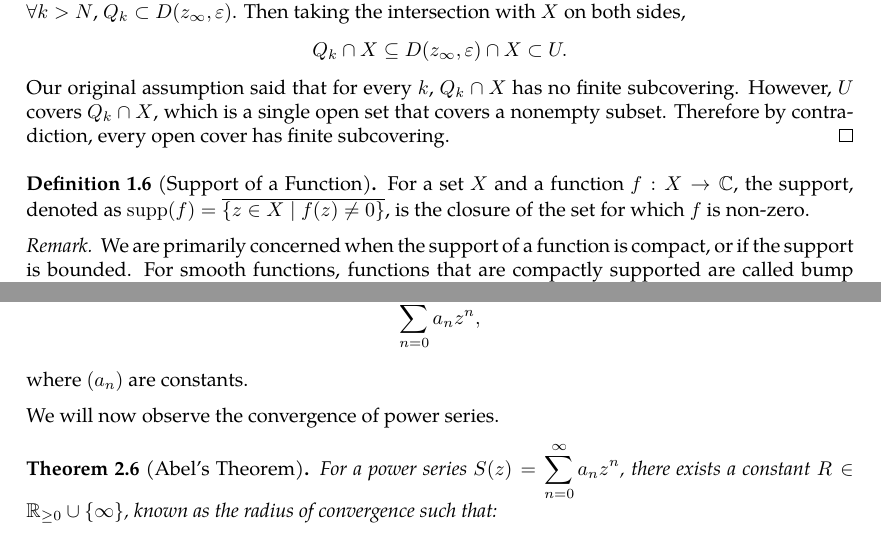
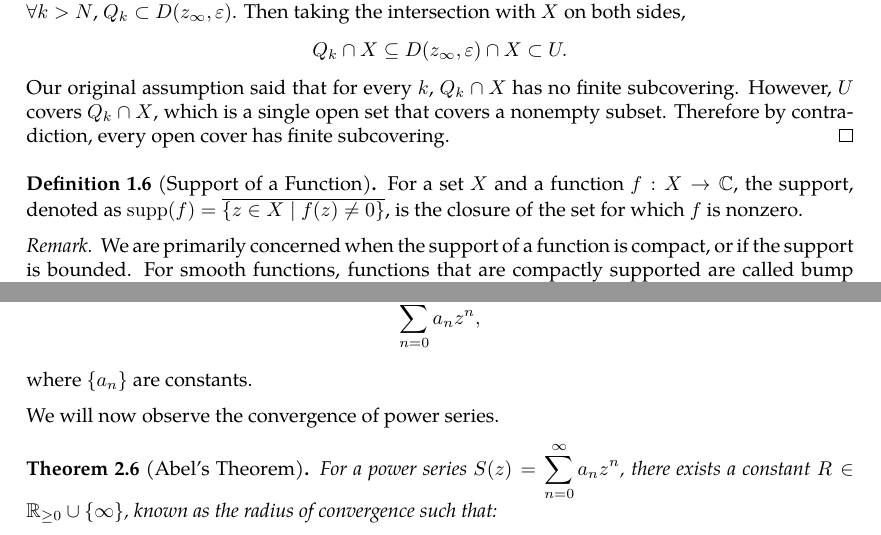
Before and after one commit to slipperking/complex-analysis-latex, a LaTeX document (main.tex): two parts of pages 4 and 19 of 52, joined at a grey line, cut so that both start at the same text. Compiled offline with pdfLaTeX.

Commit message:
overleaf_to_git (Sun Jun  8 18:07:43 2025 -0700): update main.tex from r9279 to r9286

```diff
--- a/main.tex
+++ b/main.tex
@@ -132,7 +132,7 @@ We will provide a rough, informal notion of important topological concepts tailo
     Since the side length of each cube tends to 0, \(\bigcap_{i=0}^\infty Q_i\) consists of a single point \(z_{\infty}\in\mathbb{C}^n\). By the Bolzano-Weierstrass Theorem (\autoref{thm:bolzanoweierstrass}), because \(\forall i\in\mathbb{N}\), \(Q_i\cap X\neq\emptyset\), select a point \(z_{i}\in Q_i\cap X\), forming a sequence \({z_k}\in X\) convergent to \(z_\infty\in X\) as \(X\) is closed. Therefore, \(\exists U\in\mathcal{U}\) where \(z_\infty\in U\). Since \(U\) is open, \(\exists\varepsilon>0\) such that \(D(z_\infty,\varepsilon)\subset U\). \(\exists N\in\mathbb{N}\) such that \(\forall k>N\), \(Q_k\subset D(z_\infty,\varepsilon)\). Then taking the intersection with \(X\) on both sides, \[Q_k\cap X\subseteq D(z_\infty,\varepsilon)\cap X\subset U.\] Our original assumption said that for every \(k\), \(Q_k\cap X\) has no finite subcovering. However, \(U\) covers \(Q_k\cap X\), which is a single open set that covers a nonempty subset. Therefore by contradiction, every open cover has finite subcovering.
 \end{proof}
 \begin{definition}[Support of a Function]\label{def:support}
-    For a set \(X\) and a function \(f:X\to\mathbb{C}\), the support, denoted as \(\supp(f)=\overline{\{z\in X\mid f(z)\neq 0\}}\), is the closure of the set for which \(f\) is non-zero.
+    For a set \(X\) and a function \(f:X\to\mathbb{C}\), the support, denoted as \(\supp(f)=\overline{\{z\in X\mid f(z)\neq 0\}}\), is the closure of the set for which \(f\) is nonzero.
 \end{definition}
 \begin{remark}
     We are primarily concerned when the support of a function is compact, or if the support is bounded. For smooth functions, functions that are compactly supported are called bump functions.
@@ -472,7 +472,7 @@ Function series are defined to be a sequence formed by the partial sums of funct
 \end{proof}
 The concept of uniform convergence is generalized to improper integrals with parameters, and the same theorems from series have a corresponding counterpart.
 
-In both complex and real analysis, the concept of \textit{power series}, a unique type of function series, is of trivial importance. Similar to real power series, complex series have the form \[\sum_{n=0}^\infty a_nz^n,\] where \(\paren{a_n}\) are constants.
+In both complex and real analysis, the concept of \textit{power series}, a unique type of function series, is of trivial importance. Similar to real power series, complex series have the form \[\sum_{n=0}^\infty a_nz^n,\] where \(\cbraces{a_n}\) are constants.
 
 We will now observe the convergence of power series.
 \begin{theorem}[Abel's Theorem]
```
Also changed, not shown: main.tex (4 more changed lines).
